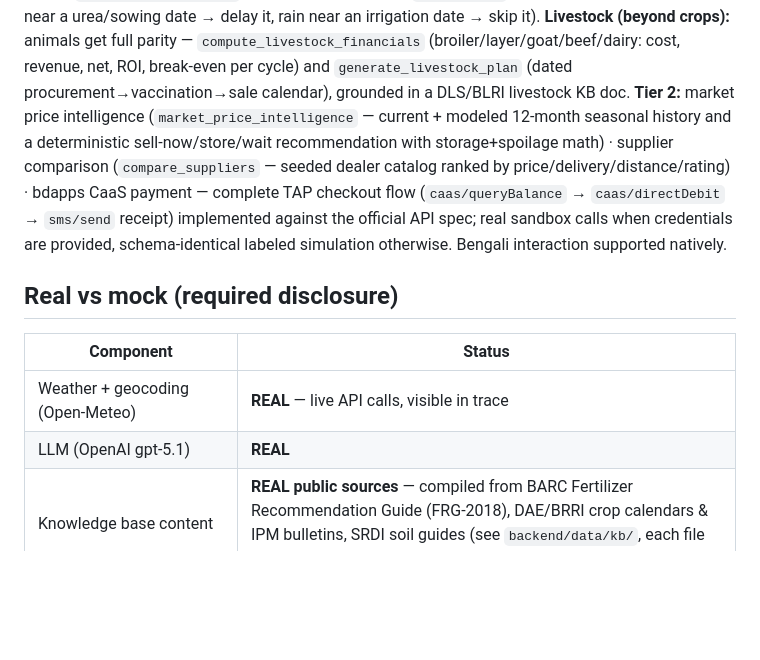
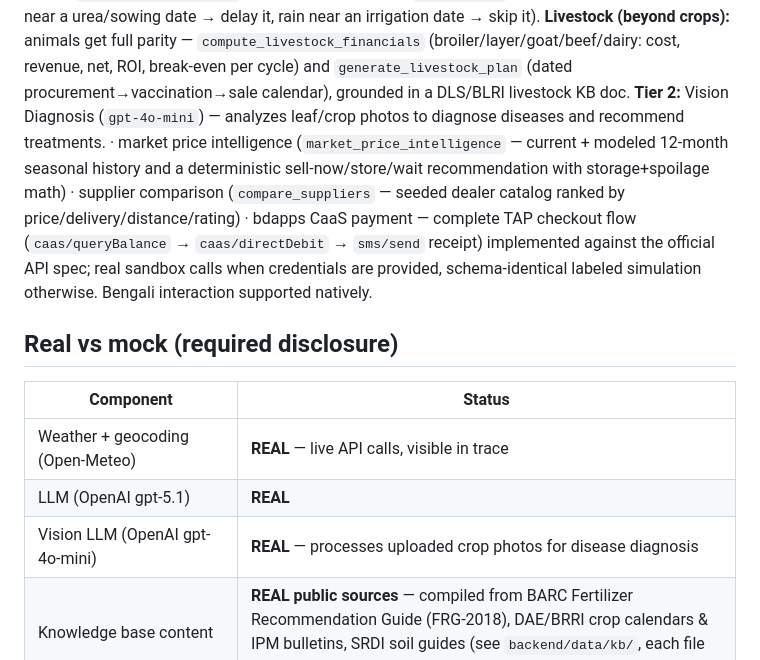
Before and after one commit to imransihab0/DIU_Legacy1831_AgriSense, a Markdown page: README.md, the part around the change. Drawn GitHub-style; blank space fills up the shorter version.

Commit message:
Update README.md to document Vision Diagnosis capabilities

```diff
--- a/README.md
+++ b/README.md
@@ -51,7 +51,7 @@ Farmer ⇄ Web UI (chat + live trace panel)
 
 **Tier 1:** persistent memory (SQLite, survives restarts) · scenario simulation (`yield_factor`/`cost_factor`/`price_factor` re-runs) · fertilizer scheduler by growth stage (deterministic dated splits from `generate_season_plan`, doses from KB) · **pest/disease risk** (`assess_pest_risk` — weather+stage → risk level, treatment, per-acre cost) · **proactive weather alerts** (`check_weather_alerts` + a UI banner that polls `/api/alerts` with no chat turn: heavy rain near a urea/sowing date → delay it, rain near an irrigation date → skip it).
 **Livestock (beyond crops):** animals get full parity — `compute_livestock_financials` (broiler/layer/goat/beef/dairy: cost, revenue, net, ROI, break-even per cycle) and `generate_livestock_plan` (dated procurement→vaccination→sale calendar), grounded in a DLS/BLRI livestock KB doc.
-**Tier 2:** market price intelligence (`market_price_intelligence` — current + modeled 12-month seasonal history and a deterministic sell-now/store/wait recommendation with storage+spoilage math) · supplier comparison (`compare_suppliers` — seeded dealer catalog ranked by price/delivery/distance/rating) · bdapps CaaS payment — complete TAP checkout flow (`caas/queryBalance` → `caas/directDebit` → `sms/send` receipt) implemented against the official API spec; real sandbox calls when credentials are provided, schema-identical labeled simulation otherwise. Bengali interaction supported natively.
+**Tier 2:** Vision Diagnosis (`gpt-4o-mini`) — analyzes leaf/crop photos to diagnose diseases and recommend treatments. · market price intelligence (`market_price_intelligence` — current + modeled 12-month seasonal history and a deterministic sell-now/store/wait recommendation with storage+spoilage math) · supplier comparison (`compare_suppliers` — seeded dealer catalog ranked by price/delivery/distance/rating) · bdapps CaaS payment — complete TAP checkout flow (`caas/queryBalance` → `caas/directDebit` → `sms/send` receipt) implemented against the official API spec; real sandbox calls when credentials are provided, schema-identical labeled simulation otherwise. Bengali interaction supported natively.
 
 ## Real vs mock (required disclosure)
 
@@ -59,6 +59,7 @@ Farmer ⇄ Web UI (chat + live trace panel)
 |---|---|
 | Weather + geocoding (Open-Meteo) | **REAL** — live API calls, visible in trace |
 | LLM (OpenAI gpt-5.1) | **REAL** |
+| Vision LLM (OpenAI gpt-4o-mini) | **REAL** — processes uploaded crop photos for disease diagnosis |
 | Knowledge base content | **REAL public sources** — compiled from BARC Fertilizer Recommendation Guide (FRG-2018), DAE/BRRI crop calendars & IPM bulletins, SRDI soil guides (see `backend/data/kb/`, each file cites its source) |
 | RAG retrieval (ChromaDB) | **REAL** — actual vector search, chunks + sources visible in trace |
 | Financial math | **REAL computation** — deterministic Python; baseline per-acre costs/yields are **seeded reference data** compiled from public extension sources (`backend/data/crops.json`) |
```
